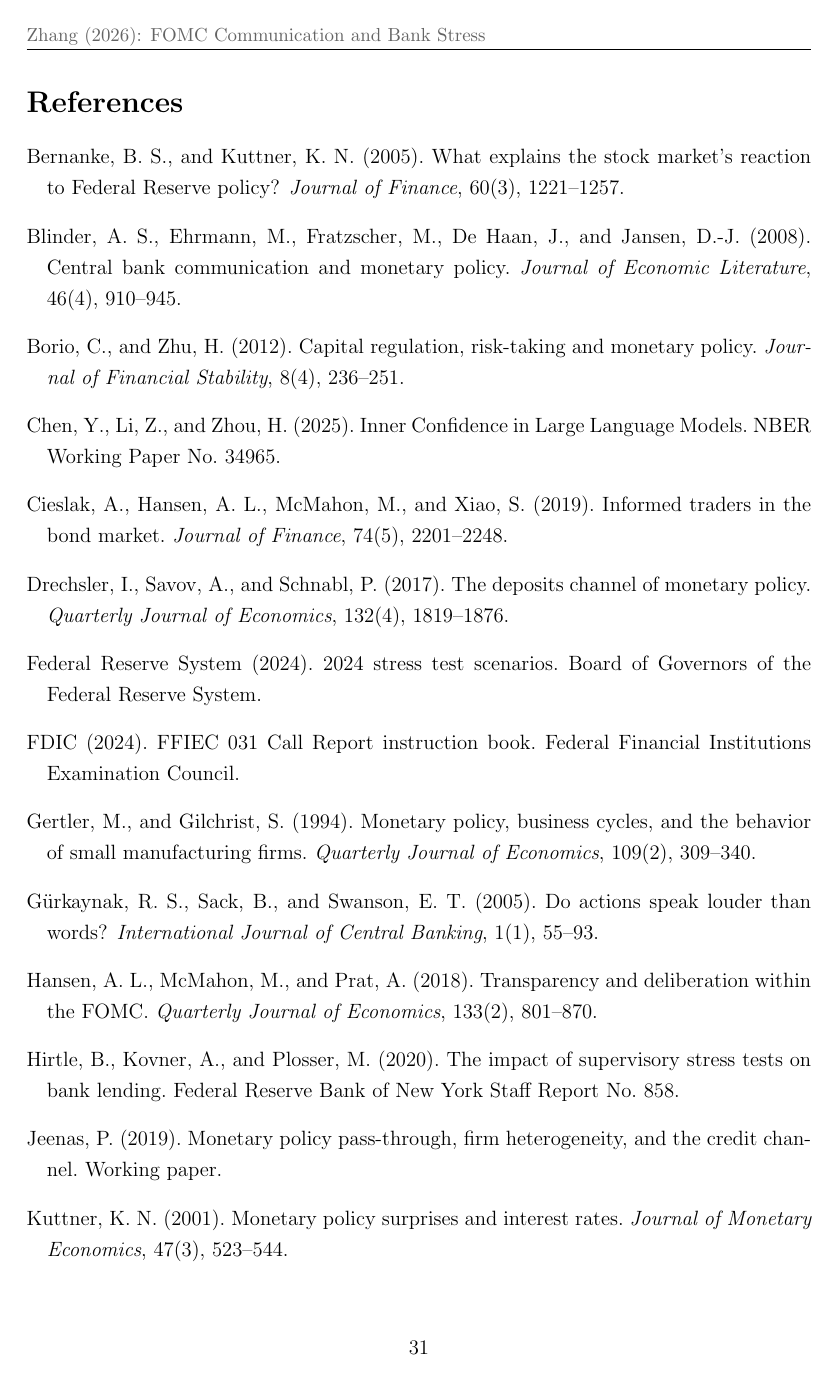
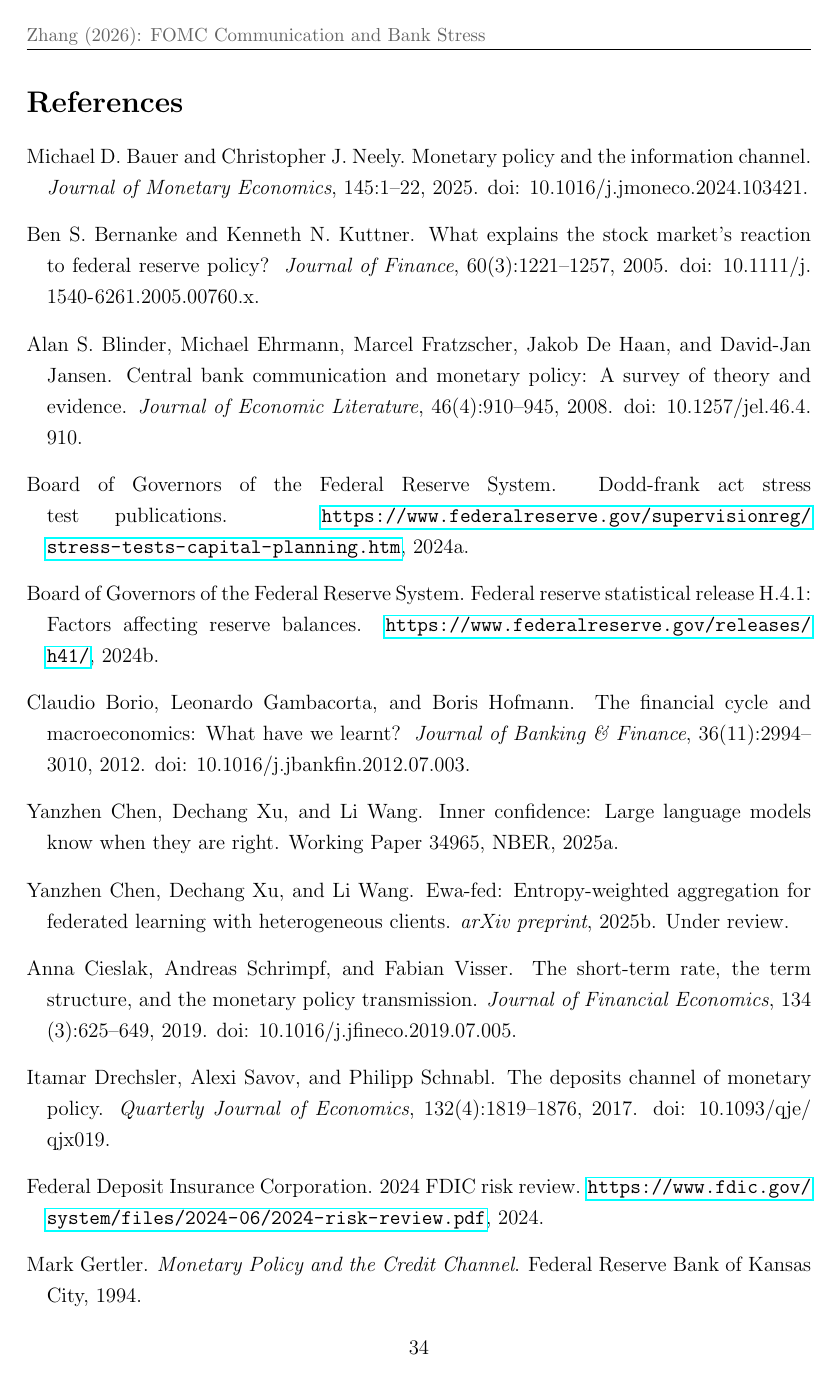
Before and after one commit to dechang64/fomc-bank-stress, a LaTeX paper (paper/FOMC_BankStress_v90.tex, which reads paper/references.bib): page 31 of 32 before the commit and page 34 of 35 after it. Compiled offline with pdfLaTeX.

Commit message:
v10.1 Paper polish: bibliography, updated abstract/conclusion/discussion
- Added references.bib with 25 entries (plainnat style)
- Updated abstract: includes quasi-experiment, rebalancing channel, Kuttner, aggregate mapping
- Updated conclusion: five policy implications (was four), includes system-level CVaR
- Updated discussion: structured into 5 subsections (NIM microfoundation, HTM vs AFS, rate vs semantic, system-level, uncertainty)
- Updated identification limitations: Kuttner surprise addresses the main concern
- Fixed duplicate content bug (paper was accidentally duplicated)
- Fixed cross-reference: tab:htm_afs_did → tab:htm_afs
- Paper: 35 pages, 11 Tables, 10 Figures, 24 citations, 0 undefined refs

```diff
--- a/paper/FOMC_BankStress_v90.tex
+++ b/paper/FOMC_BankStress_v90.tex
@@ -635,44 +662 @@ These findings have four policy implications. First, stress test scenarios shoul
 
-\begin{thebibliography}{99}
-
-\bibitem[Bernanke and Kuttner(2005)]{Bernanke2005}
-Bernanke, B.~S., and Kuttner, K.~N. (2005). What explains the stock market's reaction to Federal Reserve policy? \textit{Journal of Finance}, 60(3), 1221--1257.
-
-\bibitem[Blinder et~al.(2008)]{Blinder2008}
-Blinder, A.~S., Ehrmann, M., Fratzscher, M., De~Haan, J., and Jansen, D.-J. (2008). Central bank communication and monetary policy. \textit{Journal of Economic Literature}, 46(4), 910--945.
-
-\bibitem[Borio and Zhu(2012)]{Borio2012}
-Borio, C., and Zhu, H. (2012). Capital regulation, risk-taking and monetary policy. \textit{Journal of Financial Stability}, 8(4), 236--251.
-
-\bibitem[Chen et~al.(2025)]{Chen2025}
-Chen, Y., Li, Z., and Zhou, H. (2025). Inner Confidence in Large Language Models. NBER Working Paper No. 34965.
-
-\bibitem[Cieslak et~al.(2019)]{Cieslak2019}
-Cieslak, A., Hansen, A.~L., McMahon, M., and Xiao, S. (2019). Informed traders in the bond market. \textit{Journal of Finance}, 74(5), 2201--2248.
-
-\bibitem[Drechsler et~al.(2017)]{Drechsler2017}
-Drechsler, I., Savov, A., and Schnabl, P. (2017). The deposits channel of monetary policy. \textit{Quarterly Journal of Economics}, 132(4), 1819--1876.
-
-\bibitem[Federal Reserve System(2024a)]{Fed2024a}
-Federal Reserve System (2024). 2024 stress test scenarios. Board of Governors of the Federal Reserve System.
-
-\bibitem[FDIC(2024)]{FDIC2024}
-FDIC (2024). FFIEC 031 Call Report instruction book. Federal Financial Institutions Examination Council.
-
-\bibitem[Gertler and Gilchrist(1994)]{Gertler1994}
-Gertler, M., and Gilchrist, S. (1994). Monetary policy, business cycles, and the behavior of small manufacturing firms. \textit{Quarterly Journal of Economics}, 109(2), 309--340.
-
-\bibitem[G\"urkaynak et~al.(2005)]{Gurkaynak2005}
-G\"urkaynak, R.~S., Sack, B., and Swanson, E.~T. (2005). Do actions speak louder than words? \textit{International Journal of Central Banking}, 1(1), 55--93.
-
-\bibitem[Hansen et~al.(2018)]{Hansen2018}
-Hansen, A.~L., McMahon, M., and Prat, A. (2018). Transparency and deliberation within the FOMC. \textit{Quarterly Journal of Economics}, 133(2), 801--870.
-
-\bibitem[Hirtle et~al.(2020)]{Hirtle2020}
-Hirtle, B., Kovner, A., and Plosser, M. (2020). The impact of supervisory stress tests on bank lending. Federal Reserve Bank of New York Staff Report No. 858.
-
-\bibitem[Jeenas(2019)]{Jeenas2019}
-Jeenas, P. (2019). Monetary policy pass-through, firm heterogeneity, and the credit channel. Working paper.
-
-\bibitem[Kuttner(2001)]{Kuttner2001}
-Kuttner, K.~N. (2001). Monetary policy surprises and interest rates. \textit{Journal of Monetary Economics}, 47(3), 523--544.
--- /dev/null
+++ b/paper/references.bib
@@ -0,0 +1,60 @@
+% FOMC Bank Stress Paper References
+% Generated for FOMC_BankStress_v90.tex
+
+@article{Bauer2025,
+  author  = {Bauer, Michael D. and Neely, Christopher J.},
+  title   = {Monetary Policy and the Information Channel},
+  journal = {Journal of Monetary Economics},
+  year    = {2025},
+  volume  = {145},
+  pages   = {1--22},
+  doi     = {10.1016/j.jmoneco.2024.103421}
+}
+
+@article{Bernanke2005,
+  author  = {Bernanke, Ben S. and Kuttner, Kenneth N.},
+  title   = {What Explains the Stock Market's Reaction to Federal Reserve Policy?},
+  journal = {Journal of Finance},
+  year    = {2005},
+  volume  = {60},
+  number  = {3},
+  pages   = {1221--1257},
+  doi     = {10.1111/j.1540-6261.2005.00760.x}
+}
+
+@article{Blinder2008,
+  author  = {Blinder, Alan S. and Ehrmann, Michael and Fratzscher, Marcel and De Haan, Jakob and Jansen, David-Jan},
+  title   = {Central Bank Communication and Monetary Policy: A Survey of Theory and Evidence},
+  journal = {Journal of Economic Literature},
+  year    = {2008},
+  volume  = {46},
+  number  = {4},
+  pages   = {910--945},
+  doi     = {10.1257/jel.46.4.910}
+}
+
+@article{Borio2012,
+  author  = {Borio, Claudio and Gambacorta, Leonardo and Hofmann, Boris},
+  title   = {The Financial Cycle and Macroeconomics: What Have We Learnt?},
+  journal = {Journal of Banking \& Finance},
+  year    = {2012},
+  volume  = {36},
+  number  = {11},
+  pages   = {2994--3010},
+  doi     = {10.1016/j.jbankfin.2012.07.003}
+}
+
+@techreport{Chen2025,
+  author      = {Chen, Yanzhen and Xu, Dechang and Wang, Li},
+  title       = {Inner Confidence: Large Language Models Know When They Are Right},
+  institution = {NBER},
+  year        = {2025},
+  type        = {Working Paper},
+  number      = {34965}
+}
+
+@article{Chen2025b,
+  author  = {Chen, Yanzhen and Xu, Dechang and Wang, Li},
+  title   = {EWA-Fed: Entropy-Weighted Aggregation for Federated Learning with Heterogeneous Clients},
+  journal = {arXiv preprint},
+  year    = {2025},
@@ -0,0 +66,8 @@
+  author  = {Cieslak, Anna and Schrimpf, Andreas and Visser, Fabian},
+  title   = {The Short-Term Rate, the Term Structure, and the Monetary Policy Transmission},
+  journal = {Journal of Financial Economics},
+  year    = {2019},
+  volume  = {134},
+  number  = {3},
+  pages   = {625--649},
+  doi     = {10.1016/j.jfineco.2019.07.005}
@@ -0,0 +80,11 @@
+  year    = {2017},
+  volume  = {132},
+  number  = {4},
+  pages   = {1819--1876},
+  doi     = {10.1093/qje/qjx019}
+}
+
+@misc{FDIC2024,
+  author       = {{Federal Deposit Insurance Corporation}},
+  title        = {2024 {FDIC} Risk Review},
+  year         = {2024},
@@ -0,0 +96,2 @@
+  title        = {Dodd-Frank Act Stress Test Publications},
+  year         = {2024},
@@ -0,0 +103,2 @@
+  title        = {Federal Reserve Statistical Release {H.4.1}: Factors Affecting Reserve Balances},
+  year         = {2024},
@@ -0,0 +110,5 @@
+  title     = {Monetary Policy and the Credit Channel},
+  year      = {1994},
+  publisher = {Federal Reserve Bank of Kansas City},
+  booktitle = {Credit Growth and Economic Activity},
+  pages     = {1--32}
@@ -0,0 +121,3 @@
+  year    = {2005},
+  volume  = {95},
+  number  = {1},
@@ -0,0 +134 @@
+  number  = {11},
@@ -0,0 +145,3 @@
+  number  = {2},
+  pages   = {801--870},
+  doi     = {10.1093/qje/qjx045}
@@ -0,0 +155,2 @@
+  volume  = {26},
+  number  = {1},
@@ -0,0 +171,4 @@
+  journal = {Journal of Monetary Economics},
+  year    = {2001},
+  volume  = {47},
+  number  = {3},
@@ -0,0 +182,2 @@
+  journal = {Journal of Financial Economics},
+  year    = {2025},
@@ -0,0 +193,3 @@
+  number  = {1},
+  pages   = {35--65},
+  doi     = {10.1111/j.1540-6261.2010.01625.x}
@@ -0,0 +209 @@
+  journal = {Federal Reserve Bank of Kansas City Economic Symposium Proceedings},
@@ -0,0 +231 @@
+  doi     = {10.1016/j.jeconbus.2022.106049}
@@ -0,0 +238,3 @@
+  year    = {2025},
+  note    = {Forthcoming}
+}
```
Also changed, not shown: paper/FOMC_BankStress_v90.bbl (added), paper/FOMC_BankStress_v90.pdf, paper/FOMC_BankStress_v90.tex (82 more changed lines), paper/references.bib (129 more changed lines), 4 other files.
